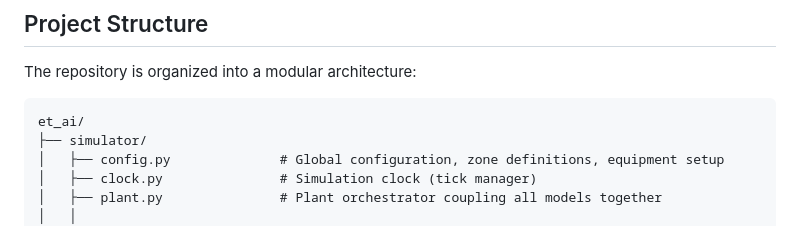
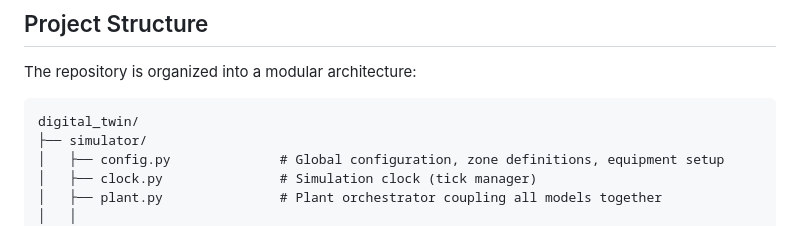
Before and after one commit to bonk18/SpecGuard, a Markdown page: README.md, the part around the change. Rendered like a GitHub page.

Commit message:
Revise directory structure in README
Updated directory structure in README to reflect changes.

````diff
--- a/README.md
+++ b/README.md
@@ -14,7 +14,7 @@ A modular, realistic Digital Twin simulator of a petroleum refinery process unit
 The repository is organized into a modular architecture:
 
 ```text
-et_ai/
+digital_twin/
 ├── simulator/
 │   ├── config.py              # Global configuration, zone definitions, equipment setup
 │   ├── clock.py               # Simulation clock (tick manager)
````
